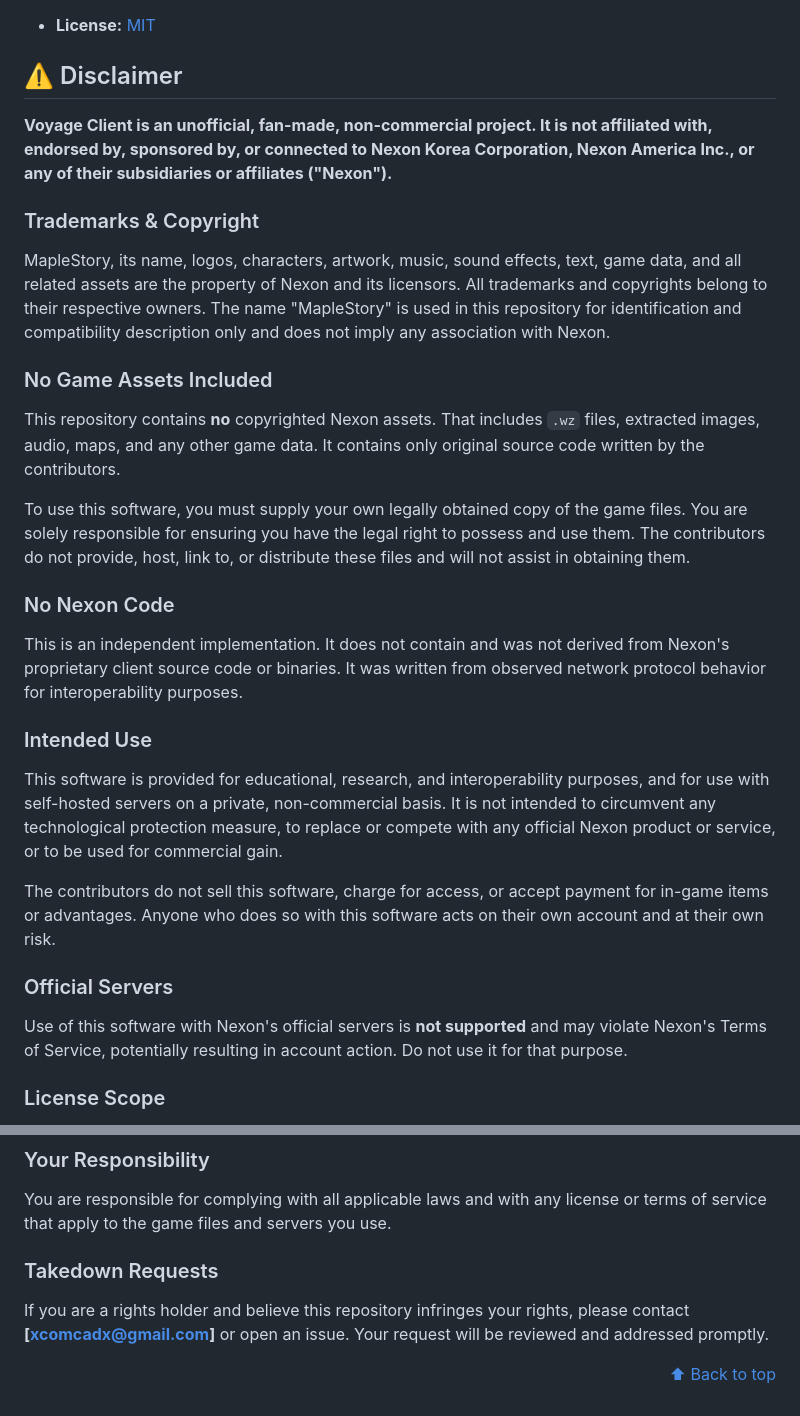
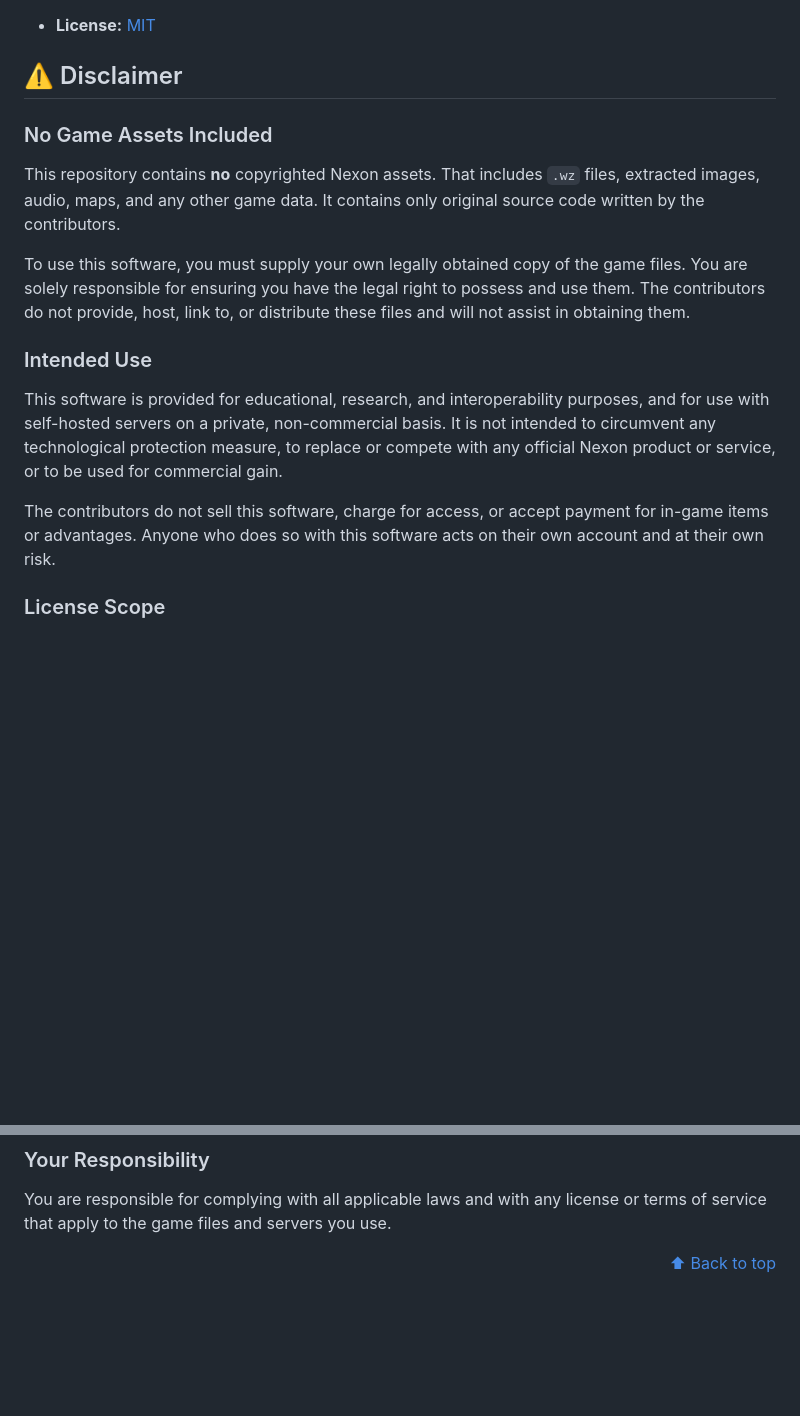
Before and after one commit to comcad/Voyage-Client, a Markdown page: README.md, 2 parts joined by grey strips. Rendered like a GitHub page; blank space fills up the shorter version.

```diff
--- a/README.md
+++ b/README.md
@@ -320,26 +309,15 @@ Questions, feedback, or want to help test? Come hang out on Discord.
 
 ## ⚠️ Disclaimer
 
-**Voyage Client is an unofficial, fan-made, non-commercial project. It is not affiliated with, endorsed by, sponsored by, or connected to Nexon Korea Corporation, Nexon America Inc., or any of their subsidiaries or affiliates ("Nexon").**
-
-### Trademarks & Copyright
-MapleStory, its name, logos, characters, artwork, music, sound effects, text, game data, and all related assets are the property of Nexon and its licensors. All trademarks and copyrights belong to their respective owners. The name "MapleStory" is used in this repository for identification and compatibility description only and does not imply any association with Nexon.
-
 ### No Game Assets Included
 This repository contains **no** copyrighted Nexon assets. That includes `.wz` files, extracted images, audio, maps, and any other game data. It contains only original source code written by the contributors.
 
 To use this software, you must supply your own legally obtained copy of the game files. You are solely responsible for ensuring you have the legal right to possess and use them. The contributors do not provide, host, link to, or distribute these files and will not assist in obtaining them.
 
-### No Nexon Code
-This is an independent implementation. It does not contain and was not derived from Nexon's proprietary client source code or binaries. It was written from observed network protocol behavior for interoperability purposes.
-
 ### Intended Use
 This software is provided for educational, research, and interoperability purposes, and for use with self-hosted servers on a private, non-commercial basis. It is not intended to circumvent any technological protection measure, to replace or compete with any official Nexon product or service, or to be used for commercial gain.
 
 The contributors do not sell this software, charge for access, or accept payment for in-game items or advantages. Anyone who does so with this software acts on their own account and at their own risk.
-
-### Official Servers
-Use of this software with Nexon's official servers is **not supported** and may violate Nexon's Terms of Service, potentially resulting in account action. Do not use it for that purpose.
 
 ### License Scope
 The MIT license in this repository applies **only** to the original source code written by the contributors. It grants no rights to any Nexon trademarks, assets, or other intellectual property.
@@ -350,9 +328,6 @@ THIS SOFTWARE IS PROVIDED "AS IS", WITHOUT WARRANTY OF ANY KIND, EXPRESS OR IMPL
 ### Your Responsibility
 You are responsible for complying with all applicable laws and with any license or terms of service that apply to the game files and servers you use.
 
-### Takedown Requests
-If you are a rights holder and believe this repository infringes your rights, please contact **[xcomcadx@gmail.com]** or open an issue. Your request will be reviewed and addressed promptly.
-
 
 <div align="right">
 
```
Also changed, not shown: other parts of README.md (+11 -22 lines).
